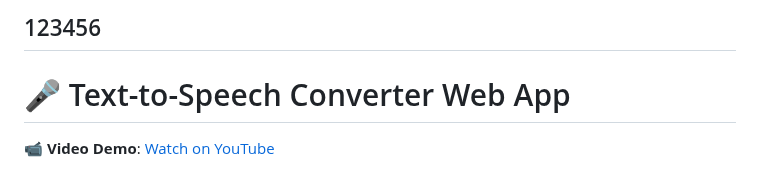
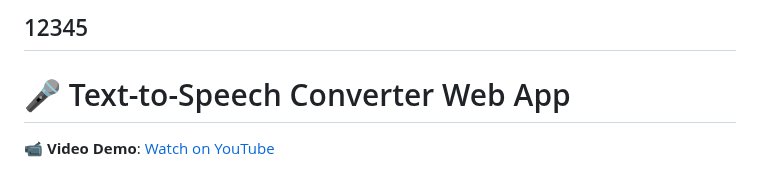
Before and after one commit to Misikerr/Text-To-Speech-Converter, a Markdown page: README.md, the part around the change. Drawn GitHub-style.

```diff
--- a/README.md
+++ b/README.md
@@ -1,4 +1,4 @@
-123456
+12345
 ---
 
 # 🎤 Text-to-Speech Converter Web App
```
